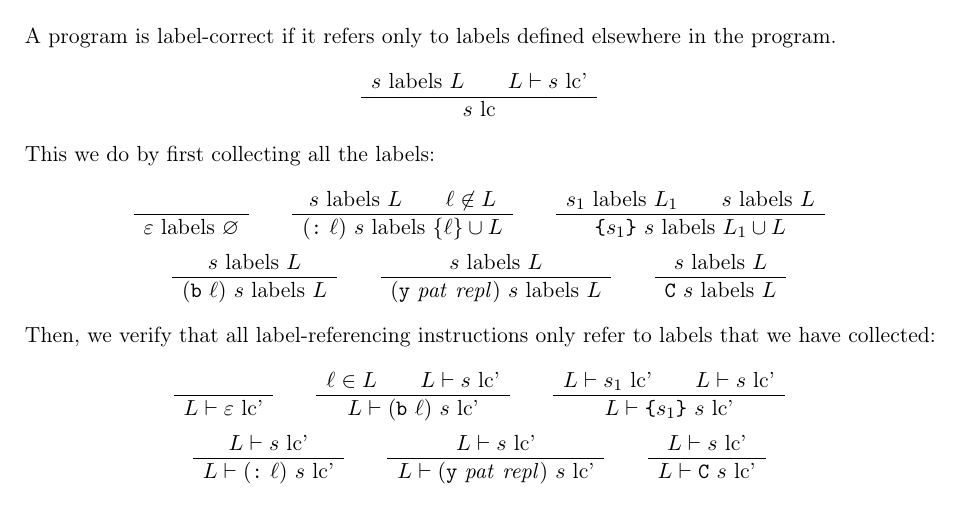
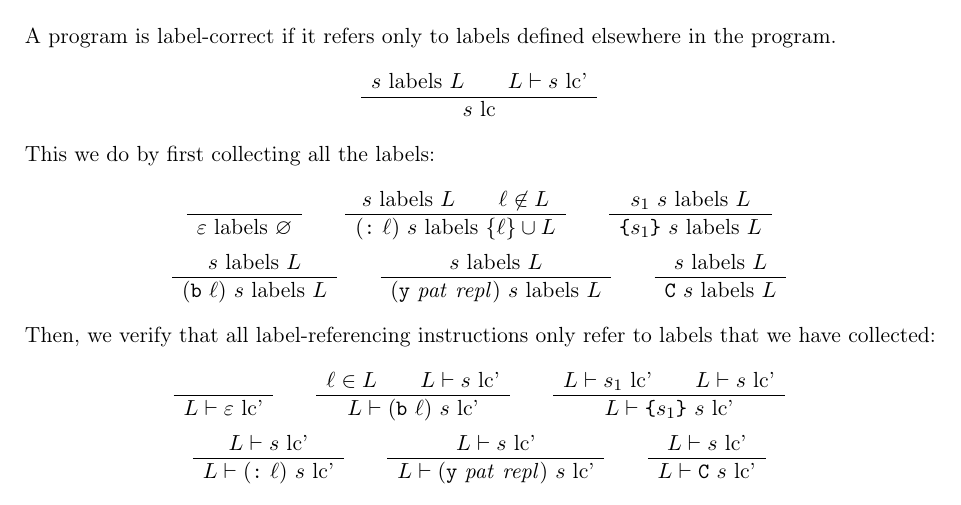
Before and after one commit to Lambdara/infomcpd, a LaTeX document (semantics/static.tex): part of the page, cut so that both start at the same text. Compiled offline with pdfLaTeX.

Commit message:
static: Fix label collecting for blocks
Thanks @Uwila at
https://github.com/Uwila/infomcpd/pull/10#issuecomment-447604477
for noticing this :)

```diff
--- a/semantics/static.tex
+++ b/semantics/static.tex
@@ -57,7 +57,7 @@ This we do by first collecting all the labels:
 \begin{gather*}
 	\RULE{}{\epsilon \J{labels}\ \emptyset} \qquad
 	\RULE{s \J{labels}\ L \qquad \ell \not\in L}{(\cmd{:}\ \ell)\ s \J{labels}\ \{\ell\} \cup L} \qquad
-	\RULE{s_1 \J{labels}\ L_1 \qquad s \J{labels}\ L}{\cmd{\{} s_1 \cmd{\}}\ s \J{labels}\ L_1 \cup L} \\
+	\RULE{s_1\ s \J{labels}\ L}{\cmd{\{} s_1 \cmd{\}}\ s \J{labels}\ L} \\
 %
 	\RULE{s \J{labels}\ L}{(\cmd{b}\ \ell)\ s \J{labels}\ L} \qquad
 	\RULE{s \J{labels}\ L}{(\cmd{y}\ \arg{pat}\ \arg{repl})\ s \J{labels}\ L} \qquad
```
